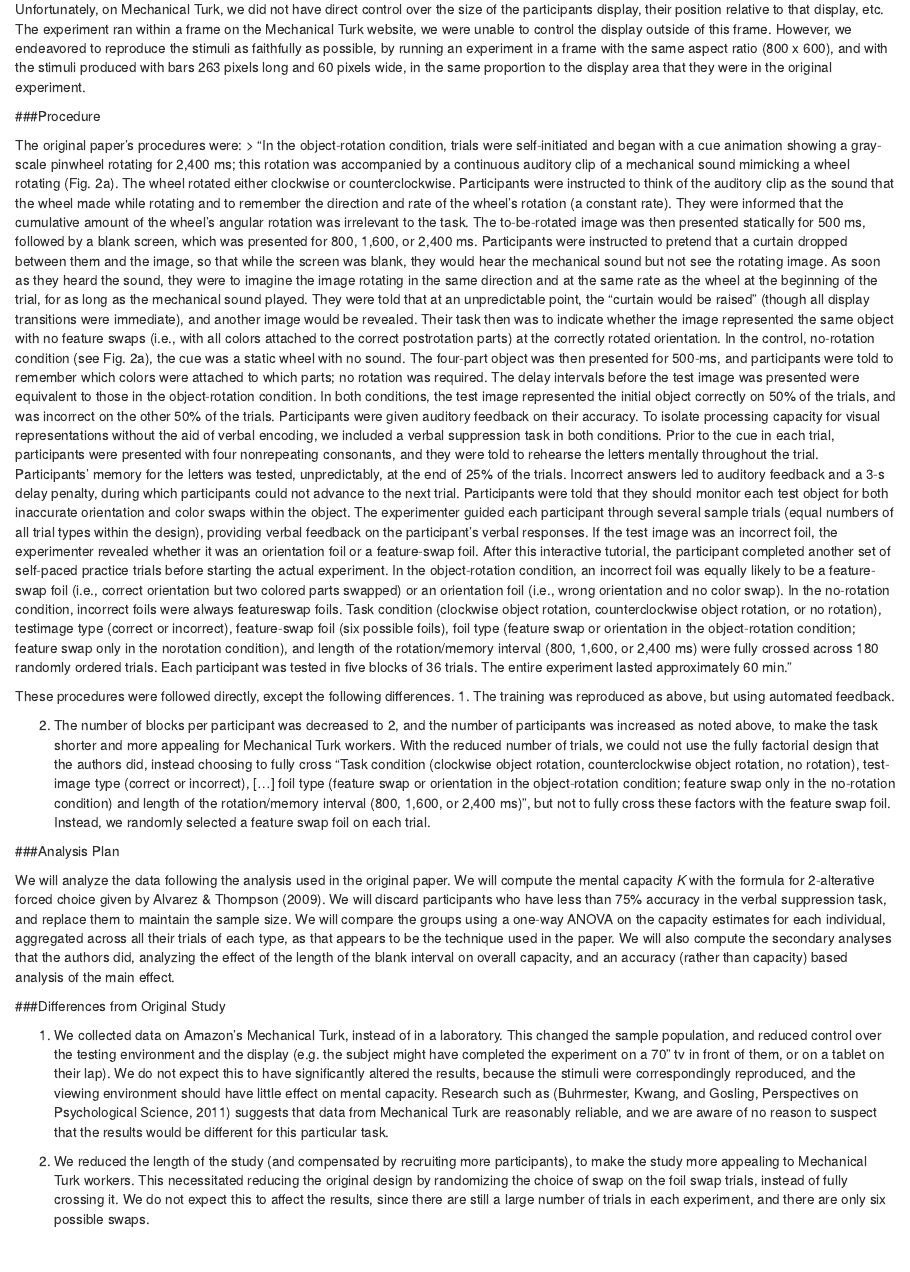
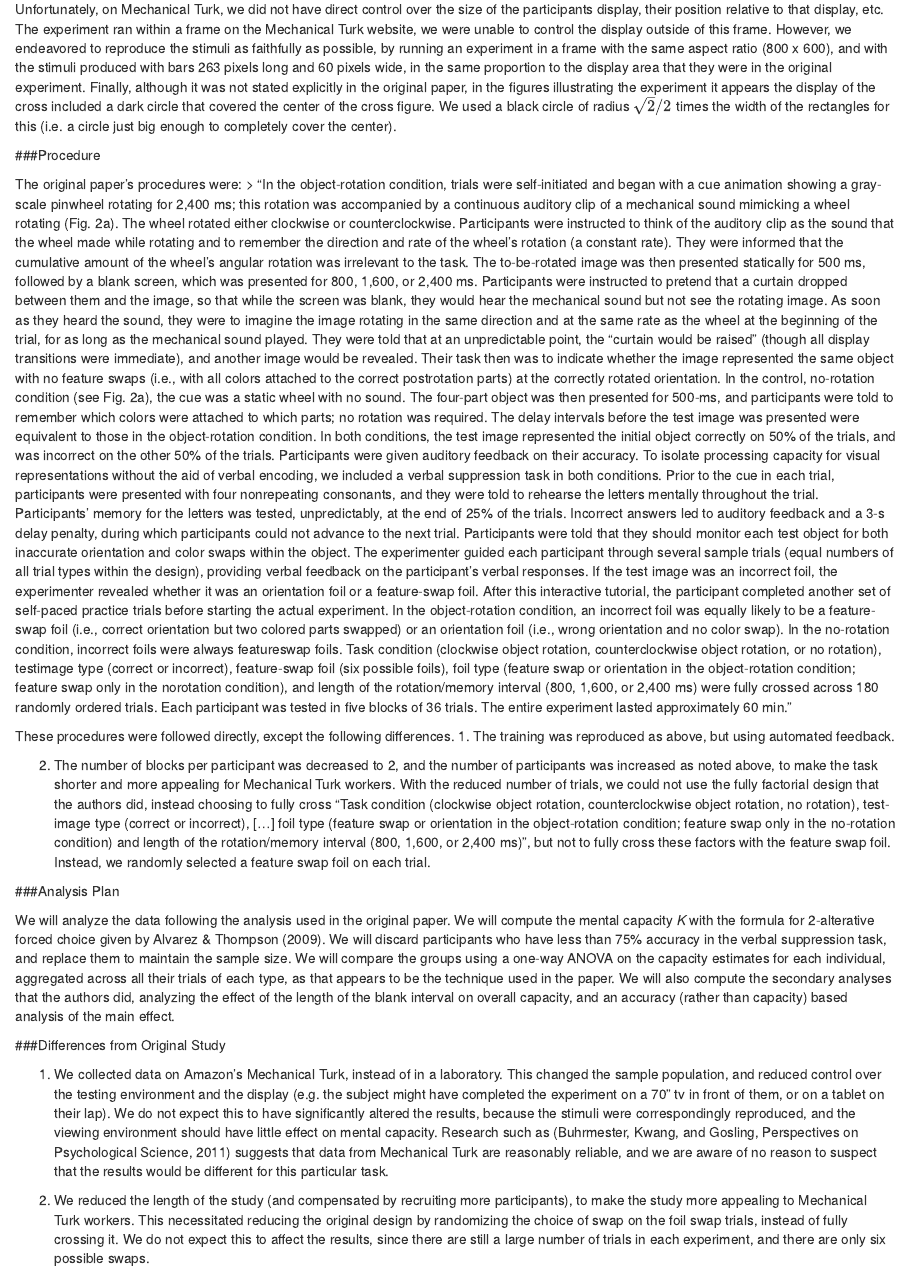
Before and after one commit to StanfordPsych254/lampinenProject, an R Markdown document (writeup/ReplicationReport.Rmd): the page in a window 1100 px wide, from 820 px down. Rendered offline with R 4.5, knitr and Pandoc, with nearby package versions.

Commit message:
display clarification

```diff
--- a/writeup/ReplicationReport.Rmd
+++ b/writeup/ReplicationReport.Rmd
@@ -28,7 +28,7 @@ Our sample will be taken from Mechanical Turk, which has a broader population sa
 In the original experiment:
 > “The experiment was conrolled by a PC running SR Research Experiment Builder (SR Research Ltd., Mississauga, Ontario, Canada). The display subtended 32.6° × 24.4° at an approximate view- ing distance of 56 cm and was presented on a 17-in. Dell E770S CRT monitor with a 75-Hz refresh rate and resolu- tion of 1,024 × 768 pixels (33.6 pixels per degree). On each trial, participants were shown an abstracted four- bond molecule: a cross with four distinctly colored parts, each 10.7° long and 2.4° wide (see Fig. 2a). The four colors were randomly assigned to the four parts without replacement. The set of colors consisted of orange (RGB values: 233,122,0), green (RGB values: 0,166,0), aqua (RGB values: 0,136,233), and magenta (RGB values: 230,0,230), and the object was presented against a dark gray (RGB values: 80,80,80) background. In the initial display, any two adjacent parts formed a 90° angle, and the whole object was tilted either 10° clockwise (50% of trials) or 10° counterclockwise (50% of trials) from the cardinal orientation.”
 
-Unfortunately, on Mechanical Turk, we did not have direct control over the size of the participants display, their position relative to that display, etc. The experiment ran within a frame on the Mechanical Turk website, we were unable to control the display outside of this frame. However, we endeavored to reproduce the stimuli as faithfully as possible, by running an experiment in a frame with the same aspect ratio (800 x 600), and with the stimuli produced with bars 263 pixels long and 60 pixels wide, in the same proportion to the display area that they were in the original experiment.
+Unfortunately, on Mechanical Turk, we did not have direct control over the size of the participants display, their position relative to that display, etc. The experiment ran within a frame on the Mechanical Turk website, we were unable to control the display outside of this frame. However, we endeavored to reproduce the stimuli as faithfully as possible, by running an experiment in a frame with the same aspect ratio (800 x 600), and with the stimuli produced with bars 263 pixels long and 60 pixels wide, in the same proportion to the display area that they were in the original experiment. Finally, although it was not stated explicitly in the original paper, in the figures illustrating the experiment it appears the display of the cross included a dark circle that covered the center of the cross figure. We used a black circle of radius $\sqrt{2}/2$ times the width of the rectangles for this (i.e. a circle just big enough to completely cover the center).
 
 ###Procedure
 
```
